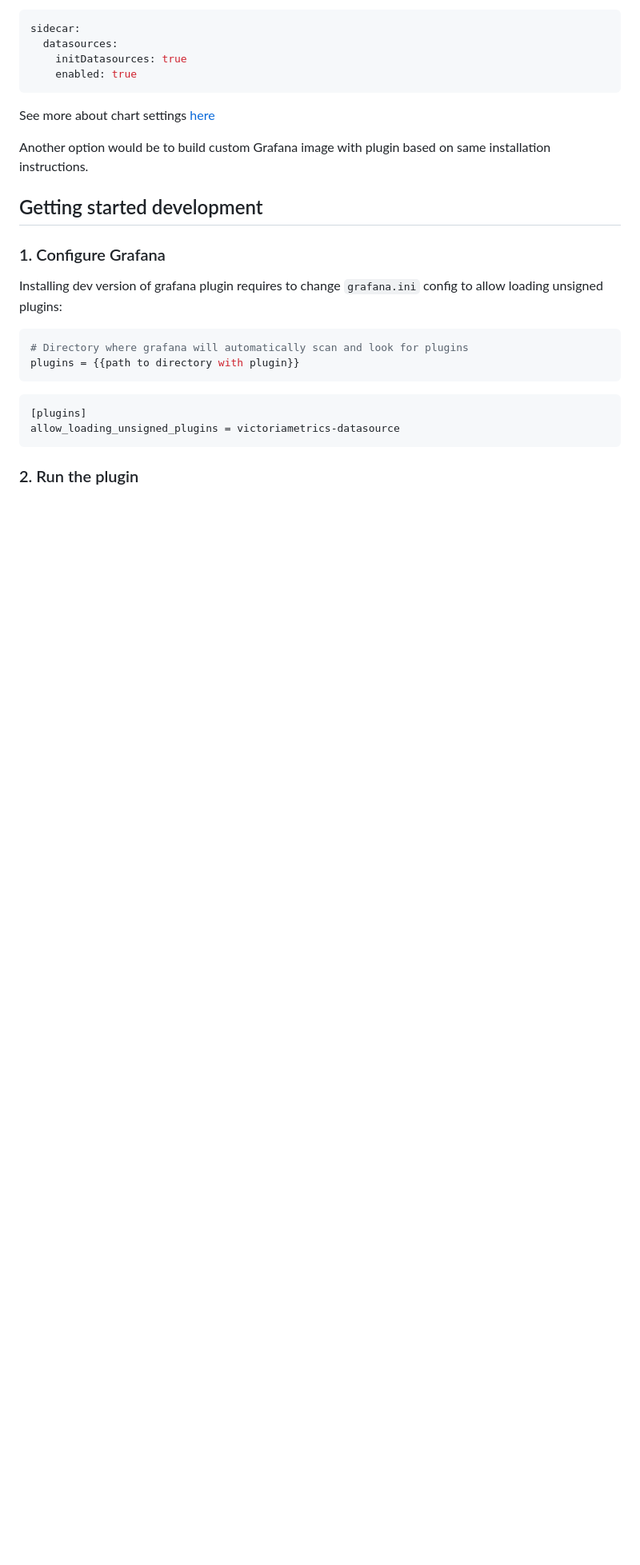
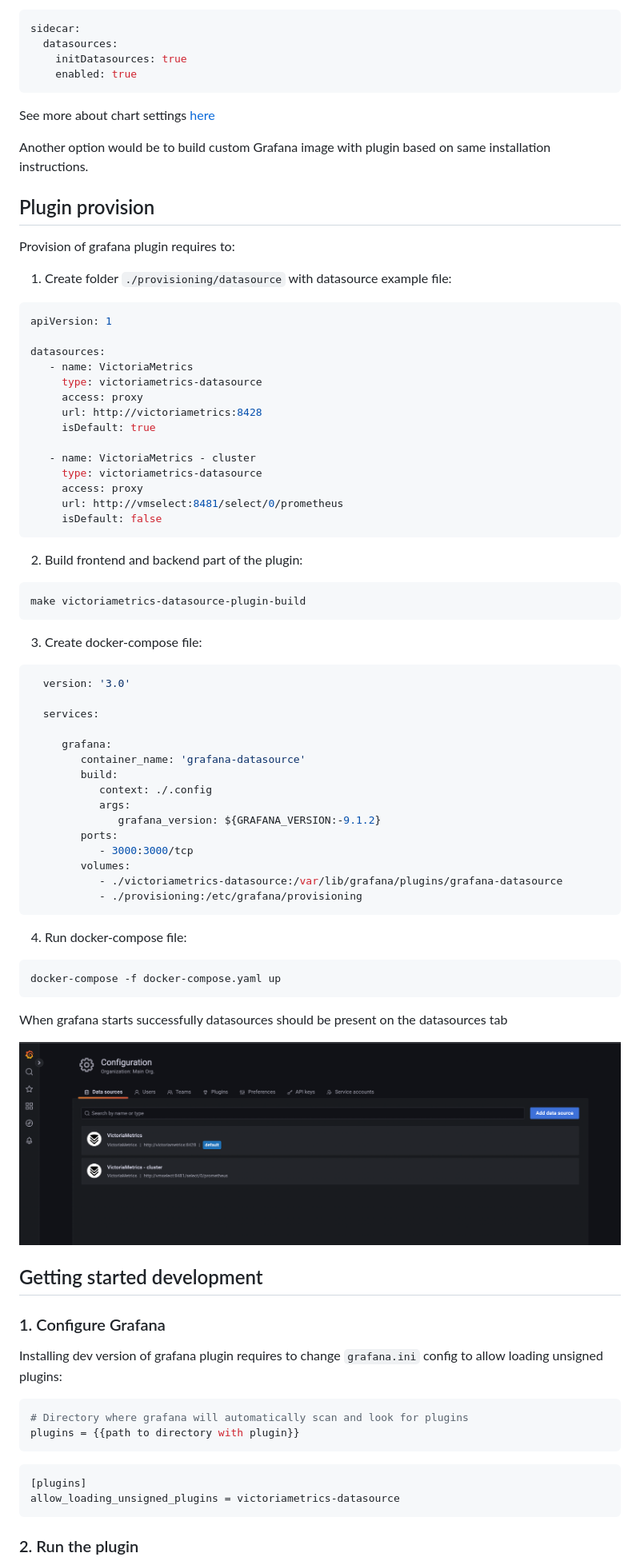
Before and after one commit to VictoriaMetrics/victoriametrics-datasource, a Markdown page: README.md, the part around the change. Shown at 80% size. Rendered like a GitHub page; pictures changed too: docs/assets/provision_datasources.png (added); blank space fills up the shorter version.

Commit message:
docs: how to provision datasource

````diff
--- a/README.md
+++ b/README.md
@@ -79,6 +79,67 @@ See more about chart settings [here](https://github.com/grafana/helm-charts/blob
 
 Another option would be to build custom Grafana image with plugin based on same installation instructions.
 
+## Plugin provision
+
+Provision of grafana plugin requires to:
+
+1. Create folder `./provisioning/datasource` with datasource example file:
+
+```yaml
+apiVersion: 1
+
+datasources:
+   - name: VictoriaMetrics
+     type: victoriametrics-datasource
+     access: proxy
+     url: http://victoriametrics:8428
+     isDefault: true
+
+   - name: VictoriaMetrics - cluster
+     type: victoriametrics-datasource
+     access: proxy
+     url: http://vmselect:8481/select/0/prometheus
+     isDefault: false
+```
+
+2. Build frontend and backend part of the plugin:
+
+```
+make victoriametrics-datasource-plugin-build
+```
+
+3. Create docker-compose file:
+
+```yaml
+  version: '3.0'
+
+  services:
+
+     grafana:
+        container_name: 'grafana-datasource'
+        build:
+           context: ./.config
+           args:
+              grafana_version: ${GRAFANA_VERSION:-9.1.2}
+        ports:
+           - 3000:3000/tcp
+        volumes:
+           - ./victoriametrics-datasource:/var/lib/grafana/plugins/grafana-datasource
+           - ./provisioning:/etc/grafana/provisioning
+```
+
+4. Run docker-compose file:
+
+```
+docker-compose -f docker-compose.yaml up
+```
+
+When grafana starts successfully datasources should be present on the datasources tab
+
+<p>
+  <img src="docs/assets/provision_datasources.png" width="800">
+</p>
+
 ## Getting started development
 
 ### 1. Configure Grafana
````
